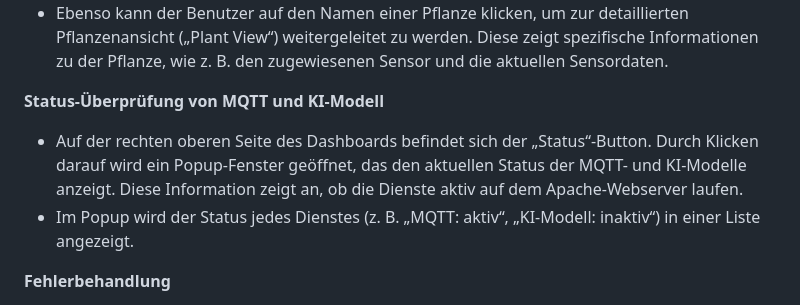
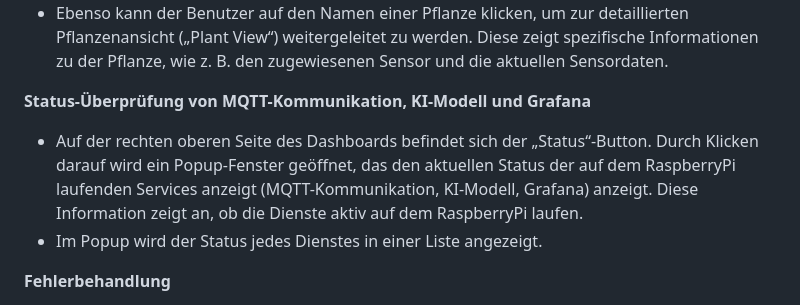
Before and after one commit to Der-Erzfeind/SmartGrow, a Markdown page: Webpage/WebpageDoku.md, the part around the change. Rendered like a GitHub page.

```diff
--- a/Webpage/WebpageDoku.md
+++ b/Webpage/WebpageDoku.md
@@ -319,10 +319,10 @@ Das Dashboard bietet dem Benutzer eine zentrale Anlaufstelle, um seine Boxen zu
 - Der Benutzer kann auf die „Box ID“ klicken, um zu den Box-Details weitergeleitet zu werden. In dieser Ansicht sieht der Benutzer alle Informationen zu dieser speziellen Box, einschließlich der zugewiesenen Pflanzen und Sensoren.
 - Ebenso kann der Benutzer auf den Namen einer Pflanze klicken, um zur detaillierten Pflanzenansicht („Plant View“) weitergeleitet zu werden. Diese zeigt spezifische Informationen zu der Pflanze, wie z. B. den zugewiesenen Sensor und die aktuellen Sensordaten.
 
-**Status-Überprüfung von MQTT und KI-Modell**
+**Status-Überprüfung von MQTT-Kommunikation, KI-Modell und Grafana**
 
-- Auf der rechten oberen Seite des Dashboards befindet sich der „Status“-Button. Durch Klicken darauf wird ein Popup-Fenster geöffnet, das den aktuellen Status der MQTT- und KI-Modelle anzeigt. Diese Information zeigt an, ob die Dienste aktiv auf dem Apache-Webserver laufen.
-- Im Popup wird der Status jedes Dienstes (z. B. „MQTT: aktiv“, „KI-Modell: inaktiv“) in einer Liste angezeigt.
+- Auf der rechten oberen Seite des Dashboards befindet sich der „Status“-Button. Durch Klicken darauf wird ein Popup-Fenster geöffnet, das den aktuellen Status der auf dem RaspberryPi laufenden Services anzeigt (MQTT-Kommunikation, KI-Modell, Grafana) anzeigt. Diese Information zeigt an, ob die Dienste aktiv auf dem RaspberryPi laufen.
+- Im Popup wird der Status jedes Dienstes in einer Liste angezeigt.
 
 **Fehlerbehandlung**
 
```
